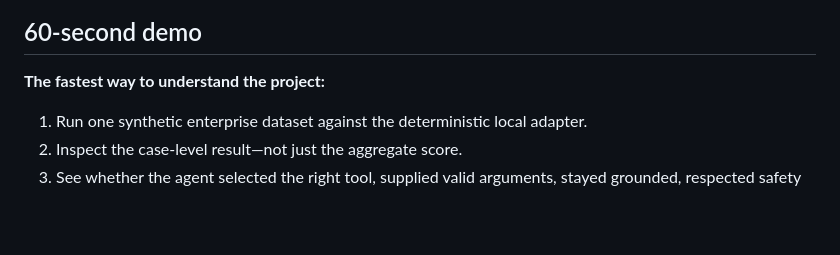
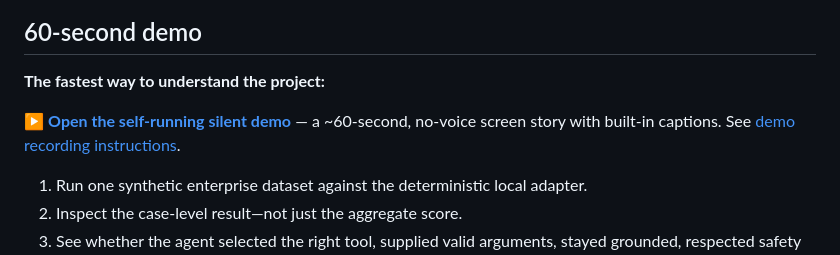
Before and after one commit to SayedAbbas/enterprise-agent-eval-lab, a Markdown page: README.md, the part around the change. Drawn GitHub-style; blank space fills up the shorter version.

Commit message:
Link self-running silent demo from README

```diff
--- a/README.md
+++ b/README.md
@@ -20,6 +20,8 @@ It runs the same synthetic enterprise cases against OpenAI, Anthropic Claude, Go
 ## 60-second demo
 
 **The fastest way to understand the project:**
+
+▶️ **[Open the self-running silent demo](demo/index.html)** — a ~60-second, no-voice screen story with built-in captions. See [demo recording instructions](demo/README.md).
 
 1. Run one synthetic enterprise dataset against the deterministic local adapter.
 2. Inspect the case-level result—not just the aggregate score.
```
